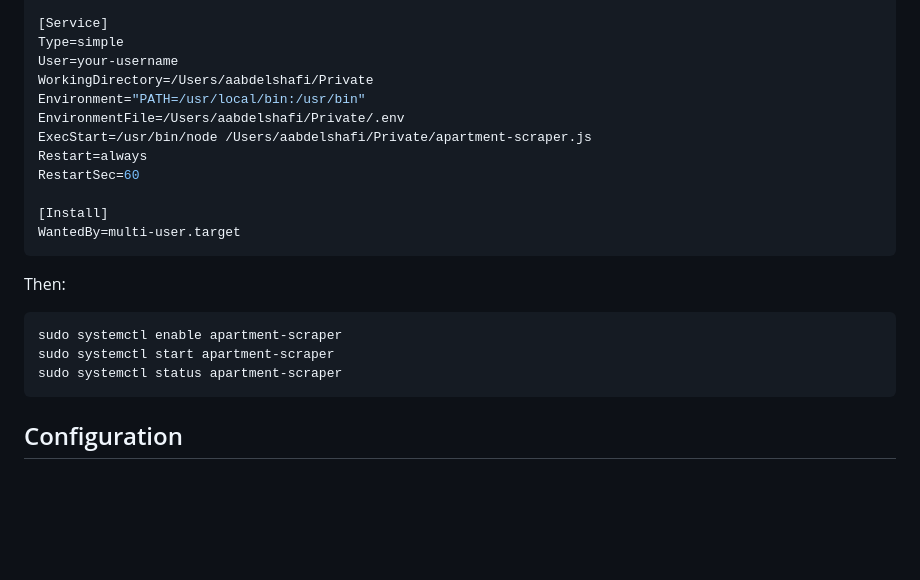
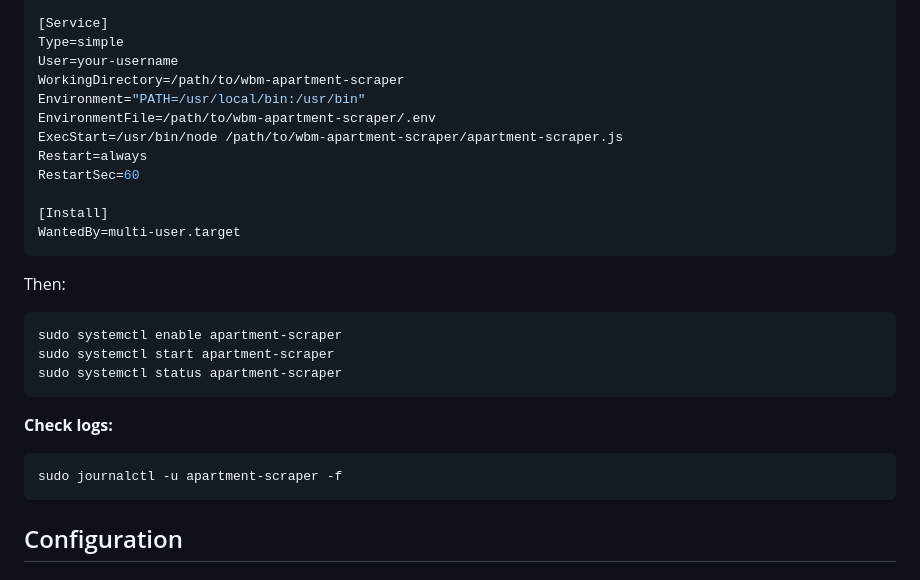
Before and after one commit to amrabdelshafi97/wbm-howoge-apartment-scraper, a Markdown page: README.md, the part around one of its changes. GitHub-like rendering; blank space fills up the shorter version.

````diff
--- a/README.md
+++ b/README.md
@@ -75,10 +166,10 @@ After=network.target
 [Service]
 Type=simple
 User=your-username
-WorkingDirectory=/Users/aabdelshafi/Private
+WorkingDirectory=/path/to/wbm-apartment-scraper
 Environment="PATH=/usr/local/bin:/usr/bin"
-EnvironmentFile=/Users/aabdelshafi/Private/.env
-ExecStart=/usr/bin/node /Users/aabdelshafi/Private/apartment-scraper.js
+EnvironmentFile=/path/to/wbm-apartment-scraper/.env
+ExecStart=/usr/bin/node /path/to/wbm-apartment-scraper/apartment-scraper.js
 Restart=always
 RestartSec=60
 
@@ -91,6 +182,11 @@ Then:
 sudo systemctl enable apartment-scraper
 sudo systemctl start apartment-scraper
 sudo systemctl status apartment-scraper
+```
+
+**Check logs:**
+```bash
+sudo journalctl -u apartment-scraper -f
 ```
 
 ## Configuration
````
Also changed, not shown: other parts of README.md (+105 -14 lines).
